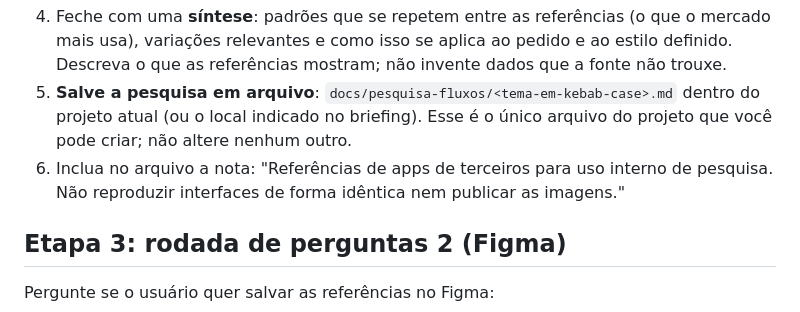
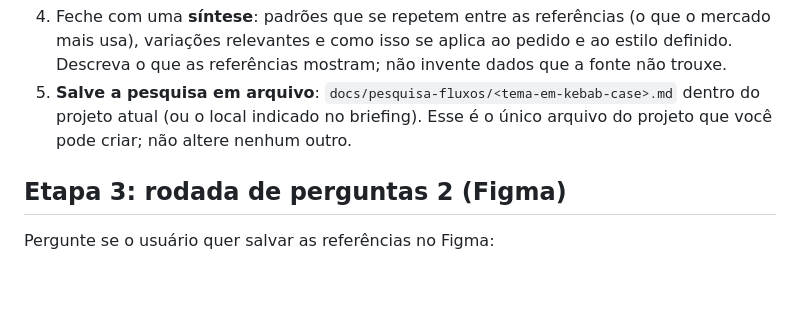
Before and after one commit to AlissonMM/guild-hall, a Markdown page: agents/flow-scout.md, the part around the change. Rendered like a GitHub page; blank space fills up the shorter version.

Commit message:
flow-scout: remove nota de direitos de imagem
Co-Authored-By: Claude Opus 5.5 <noreply@anthropic.com>

```diff
--- a/agents/flow-scout.md
+++ b/agents/flow-scout.md
@@ -41,7 +41,6 @@ Se o usuário escolher uma fonte que não está conectada, responda com uma nova
 3. Para cada referência, registre: app, plataforma, nome do fluxo, passos (tela a tela), link ou ID na fonte, link da imagem (se houver) e os padrões de UX observados.
 4. Feche com uma **síntese**: padrões que se repetem entre as referências (o que o mercado mais usa), variações relevantes e como isso se aplica ao pedido e ao estilo definido. Descreva o que as referências mostram; não invente dados que a fonte não trouxe.
 5. **Salve a pesquisa em arquivo**: `docs/pesquisa-fluxos/<tema-em-kebab-case>.md` dentro do projeto atual (ou o local indicado no briefing). Esse é o único arquivo do projeto que você pode criar; não altere nenhum outro.
-6. Inclua no arquivo a nota: "Referências de apps de terceiros para uso interno de pesquisa. Não reproduzir interfaces de forma idêntica nem publicar as imagens."
 
 ## Etapa 3: rodada de perguntas 2 (Figma)
 Pergunte se o usuário quer salvar as referências no Figma:
```
